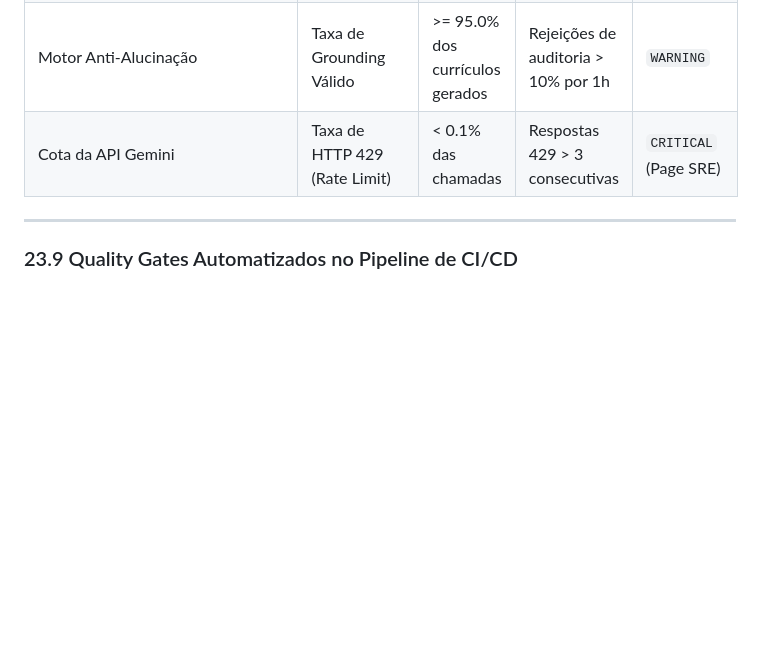
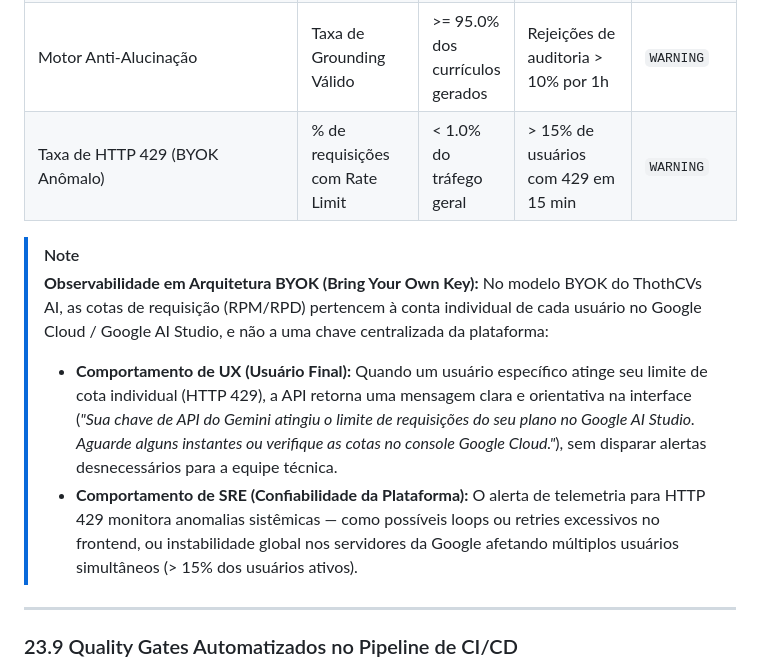
Before and after one commit to gabrielffreitas94-commits/curriculum_manager, a Markdown page: docs/prd.md, the part around the change. Drawn GitHub-style; blank space fills up the shorter version.

Commit message:
docs(prd): align HTTP 429 rate limit SLI/SLO with BYOK architecture and UX expectations

```diff
--- a/docs/prd.md
+++ b/docs/prd.md
@@ -2076,7 +2076,13 @@ O frontend implementa tratamento de erro de ponta a ponta com foco em acessibili
 | `POST /api/v1/resumes/match-preview` | Latência P95 (Cálculo Semântico) | < 3.0 segundos | Latência P95 > 5s por 10 min | `WARNING` |
 | `GET /api/v1/resumes/{id}/export/pdf` | Taxa de Sucesso de Renderização | >= 99.9% | Falhas consecutivas >= 3 | `CRITICAL` |
 | Motor Anti-Alucinação | Taxa de Grounding Válido | >= 95.0% dos currículos gerados | Rejeições de auditoria > 10% por 1h | `WARNING` |
-| Cota da API Gemini | Taxa de HTTP 429 (Rate Limit) | < 0.1% das chamadas | Respostas 429 > 3 consecutivas | `CRITICAL` (Page SRE) |
+| Taxa de HTTP 429 (BYOK Anômalo) | % de requisições com Rate Limit | < 1.0% do tráfego geral | > 15% de usuários com 429 em 15 min | `WARNING` |
+
+> [!NOTE]
+> **Observabilidade em Arquitetura BYOK (Bring Your Own Key):**
+> No modelo BYOK do ThothCVs AI, as cotas de requisição (RPM/RPD) pertencem à conta individual de cada usuário no Google Cloud / Google AI Studio, e não a uma chave centralizada da plataforma:
+> - **Comportamento de UX (Usuário Final):** Quando um usuário específico atinge seu limite de cota individual (HTTP 429), a API retorna uma mensagem clara e orientativa na interface (*"Sua chave de API do Gemini atingiu o limite de requisições do seu plano no Google AI Studio. Aguarde alguns instantes ou verifique as cotas no console Google Cloud."*), sem disparar alertas desnecessários para a equipe técnica.
+> - **Comportamento de SRE (Confiabilidade da Plataforma):** O alerta de telemetria para HTTP 429 monitora anomalias sistêmicas — como possíveis loops ou retries excessivos no frontend, ou instabilidade global nos servidores da Google afetando múltiplos usuários simultâneos (> 15% dos usuários ativos).
 
 ---
 
```
